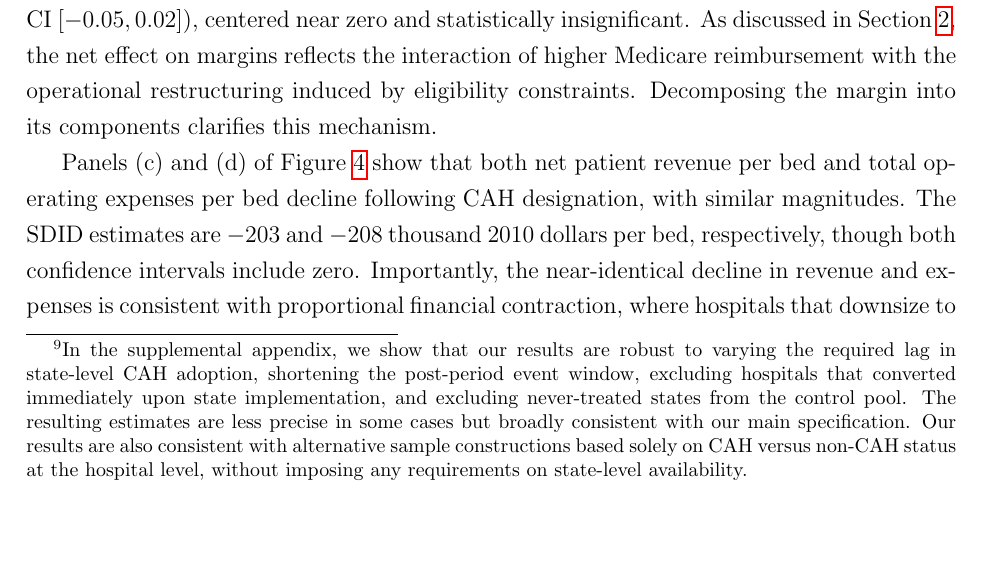
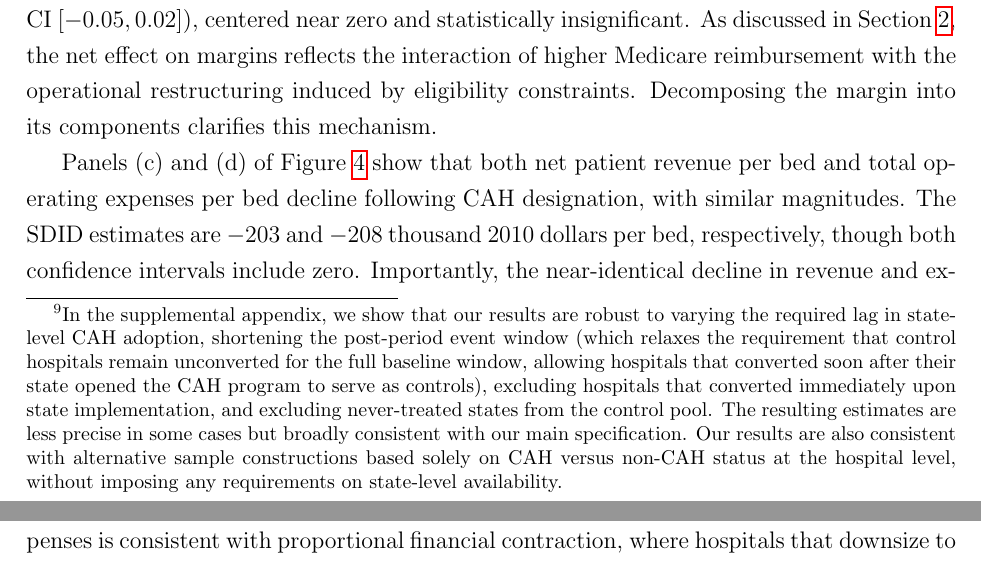
Before and after one commit to imccart/hospital-closures, a LaTeX paper (paper/paper.tex): part of page 13 of 38 before the commit and two parts of pages 13 and 14 of 38 after it, the two joined at a grey line, cut so that both start at the same text, the shorter picture padded with empty space. Compiled offline with pdfLaTeX.

Commit message:
Refine post-period sensitivity rationale in appendix and footnote

```diff
--- a/paper/paper.tex
+++ b/paper/paper.tex
@@ -228,7 +228,7 @@ In the remainder of this section, we discuss results by outcome category, beginn
 
 We begin by examining how CAH designation affects hospital operating margins, the outcome most directly linked to the reimbursement change in Section~\ref{sec:background}. In this analysis, the unit of observation is a hospital-year, treatment is defined at the hospital level, and a hospital is considered treated once it receives CAH designation. The sample is restricted to facilities plausibly eligible for designation (i.e., hospitals with 50 or fewer beds in at least one pre-treatment year), excluding hospitals with missing financial data. This setup isolates the direct effect of adopting CAH status on hospital margins.
 
-For each cohort, we construct a balanced panel of treated units and comparison hospitals over a symmetric window around the adoption year. For each treated cohort $i$, defined by the year of first CAH designation, we construct the treated group as hospitals that receive their initial CAH designation in year (i) and are observed over an event window $$([i-\text{pre}, i+\text{post}]).$$ The comparison pool combines two groups: (i) ``never-treated'' hospitals located in states that never adopt CAH designation during our sample, and (ii) ``not-yet-treated'' hospitals in later-adopting states that have no CAH hospitals as of the cohort year and do not convert within the event window. This design means that, for a 1999 CAH in Arkansas, for example, we can use non-CAH Kentucky hospitals through the event window as controls (Kentucky’s first CAH arrives in 2000), but we do not include as controls any hospitals in Georgia, where CAH was already available in 1999. The restriction on a state's first CAH designation is intended to reduce reliance on comparisons between early adopters and same-state or same-cohort non-adopters whose decision not to convert may reflect unobserved, time-varying hospital characteristics (e.g., management quality, lobbying success, or local politics) that also directly affect the outcomes we study. This restriction therefore pushes the design toward comparing treated hospitals to similar hospitals in ``slower'' Flex states that had not yet opened the CAH option in the cohort year, while still allowing those states to roll out CAH later and using their not-yet-treated hospitals as controls.\footnote{In the supplemental appendix, we show that our results are robust to varying the required lag in state-level CAH adoption, shortening the post-period event window, excluding hospitals that converted immediately upon state implementation, and excluding never-treated states from the control pool. The resulting estimates are less precise in some cases but broadly consistent with our main specification. Our results are also consistent with alternative sample constructions based solely on CAH versus non-CAH status at the hospital level, without imposing any requirements on state-level availability.}
+For each cohort, we construct a balanced panel of treated units and comparison hospitals over a symmetric window around the adoption year. For each treated cohort $i$, defined by the year of first CAH designation, we construct the treated group as hospitals that receive their initial CAH designation in year (i) and are observed over an event window $$([i-\text{pre}, i+\text{post}]).$$ The comparison pool combines two groups: (i) ``never-treated'' hospitals located in states that never adopt CAH designation during our sample, and (ii) ``not-yet-treated'' hospitals in later-adopting states that have no CAH hospitals as of the cohort year and do not convert within the event window. This design means that, for a 1999 CAH in Arkansas, for example, we can use non-CAH Kentucky hospitals through the event window as controls (Kentucky’s first CAH arrives in 2000), but we do not include as controls any hospitals in Georgia, where CAH was already available in 1999. The restriction on a state's first CAH designation is intended to reduce reliance on comparisons between early adopters and same-state or same-cohort non-adopters whose decision not to convert may reflect unobserved, time-varying hospital characteristics (e.g., management quality, lobbying success, or local politics) that also directly affect the outcomes we study. This restriction therefore pushes the design toward comparing treated hospitals to similar hospitals in ``slower'' Flex states that had not yet opened the CAH option in the cohort year, while still allowing those states to roll out CAH later and using their not-yet-treated hospitals as controls.\footnote{In the supplemental appendix, we show that our results are robust to varying the required lag in state-level CAH adoption, shortening the post-period event window (which relaxes the requirement that control hospitals remain unconverted for the full baseline window, allowing hospitals that converted soon after their state opened the CAH program to serve as controls), excluding hospitals that converted immediately upon state implementation, and excluding never-treated states from the control pool. The resulting estimates are less precise in some cases but broadly consistent with our main specification. Our results are also consistent with alternative sample constructions based solely on CAH versus non-CAH status at the hospital level, without imposing any requirements on state-level availability.}
 
 Figure~\ref{fig:sdid-financial} reports SDID estimates of CAH designation on operating margin, the current ratio, and the components of operating margin (i.e., net patient revenue per bed and total operating expenses per bed). The pooled SDID ATT for operating margin is $-0.010$ (95\% CI $[-0.05, 0.02]$), centered near zero and statistically insignificant. As discussed in Section~\ref{sec:background}, the net effect on margins reflects the interaction of higher Medicare reimbursement with the operational restructuring induced by eligibility constraints. Decomposing the margin into its components clarifies this mechanism.
 
```
Also changed, not shown: paper/appendix.tex (+1 -1 lines).
